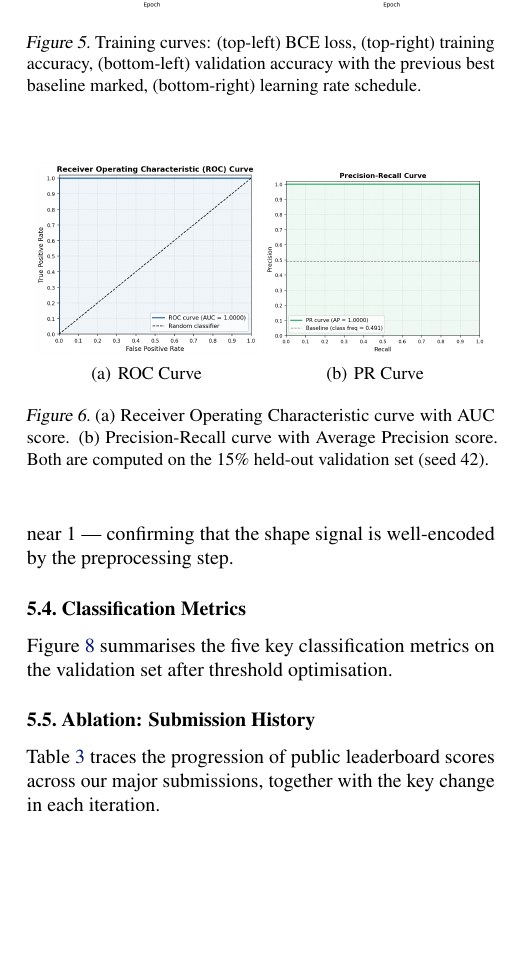
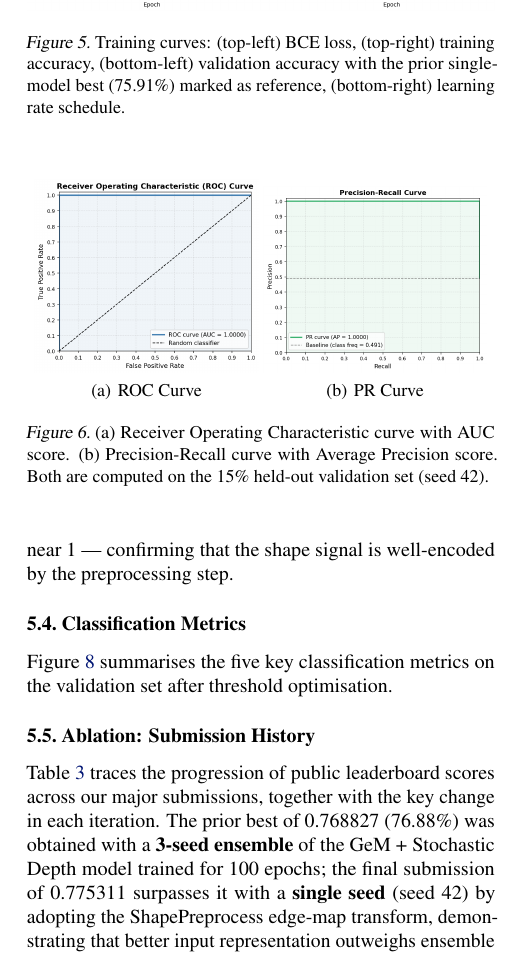
Before and after one commit to lochansurya/CS5480-DL-Kaggle-Competition-2026, a LaTeX paper (report/ICML2025_Template/paper.tex): part of one column of page 5 of 6, cut so that both start at the same text, the shorter picture padded with empty space. Compiled offline with pdfLaTeX.

Commit message:
add ensemble description

```diff
--- a/report/ICML2025_Template/paper.tex
+++ b/report/ICML2025_Template/paper.tex
@@ -484,8 +484,8 @@ tracking training accuracy after the warm-up phase.  Early stopping
 \end{center}
 \vskip -0.1in
 \caption{Training curves: (top-left) BCE loss, (top-right) training
-  accuracy, (bottom-left) validation accuracy with the previous best
-  baseline marked, (bottom-right) learning rate schedule.}
+  accuracy, (bottom-left) validation accuracy with the prior single-model
+  best (75.91\%) marked as reference, (bottom-right) learning rate schedule.}
 \label{fig:train-curves}
 \end{figure}
 
@@ -550,7 +550,12 @@ on the validation set after threshold optimisation.
 
 Table~\ref{tab:ablation} traces the progression of public leaderboard
 scores across our major submissions, together with the key change in
-each iteration.
+each iteration.  The prior best of 0.768827 (76.88\%) was obtained
+with a \textbf{3-seed ensemble} of the GeM + Stochastic Depth model
+trained for 100 epochs; the final submission of 0.775311 surpasses it
+with a \textbf{single seed} (seed~42) by adopting the ShapePreprocess
+edge-map transform, demonstrating that better input representation
+outweighs ensemble diversity on this dataset.
 
 \begin{table}[t]
 \caption{Public leaderboard score progression across major submissions.}
```
Also changed, not shown: report/ICML2025_Template/paper.pdf, report/ICML2025_Template/paper.tex (2 more changed lines), 1 other file.
